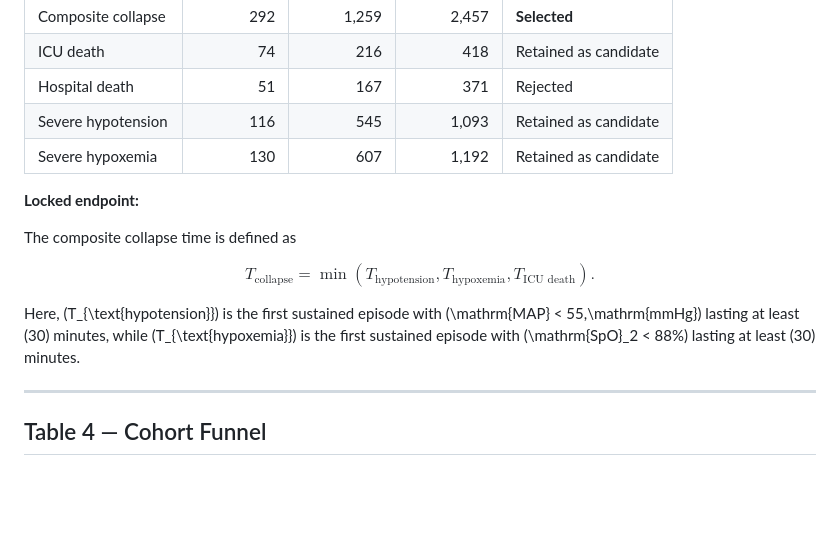
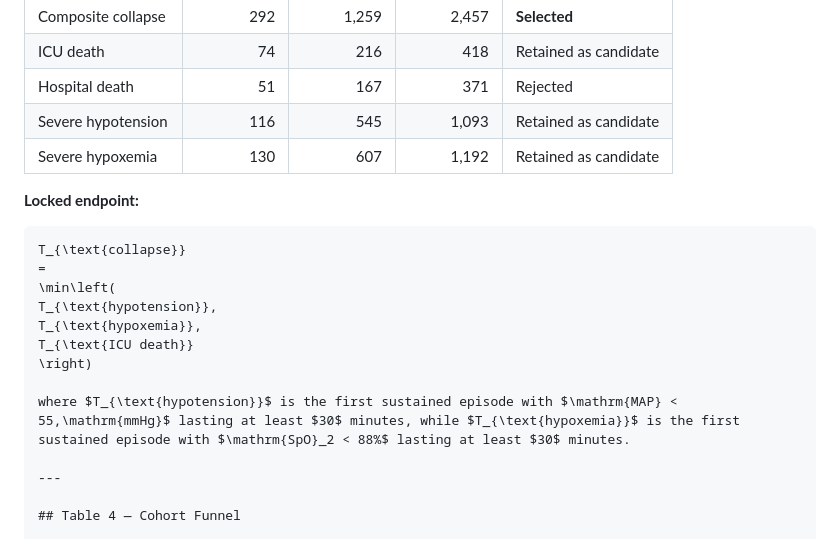
Before and after one commit to DhmalTPS/Multimodal-ICU-Physiological-Forecasting, a Markdown page: report/tables.md, the part around the change. Rendered like a GitHub page; blank space fills up the shorter version.

````diff
--- a/report/tables.md
+++ b/report/tables.md
@@ -44,32 +44,25 @@ All required tables were present, readable, schema-compatible, and matched the o
 | Severe hypotension | 116 | 545 | 1,093 | Retained as candidate |
 | Severe hypoxemia | 130 | 607 | 1,192 | Retained as candidate |
 
-<!-- **Locked endpoint:**
+**Locked endpoint:**
 
+<!--
 $$
 T_{\text{collapse}} = \min\left\{ T_{\text{hypotension}},\ T_{\text{hypoxemia}},\ T_{\text{ICU death}} \right\}
 $$
 
 where $T_{\text{hypotension}}$ is the first sustained episode with $\text{MAP} < 55$ mmHg for $\ge 30$ minutes, and $T_{\text{hypoxemia}}$ is the first sustained episode with $\text{SpO}_2 < 88\%$ for $\ge 30$ minutes. -->
 
-**Locked endpoint:**
-
-The composite collapse time is defined as
-
-$$
+```math
 T_{\text{collapse}}
 =
 \min\left(
 T_{\text{hypotension}},
 T_{\text{hypoxemia}},
 T_{\text{ICU death}}
-\right).
-$$
+\right)
 
-Here, \(T_{\text{hypotension}}\) is the first sustained episode with
-\(\mathrm{MAP} < 55\,\mathrm{mmHg}\) lasting at least \(30\) minutes, while
-\(T_{\text{hypoxemia}}\) is the first sustained episode with
-\(\mathrm{SpO}_2 < 88\%\) lasting at least \(30\) minutes.
+where $T_{\text{hypotension}}$ is the first sustained episode with $\mathrm{MAP} < 55,\mathrm{mmHg}$ lasting at least $30$ minutes, while $T_{\text{hypoxemia}}$ is the first sustained episode with $\mathrm{SpO}_2 < 88%$ lasting at least $30$ minutes.
 
 ---
 
````
